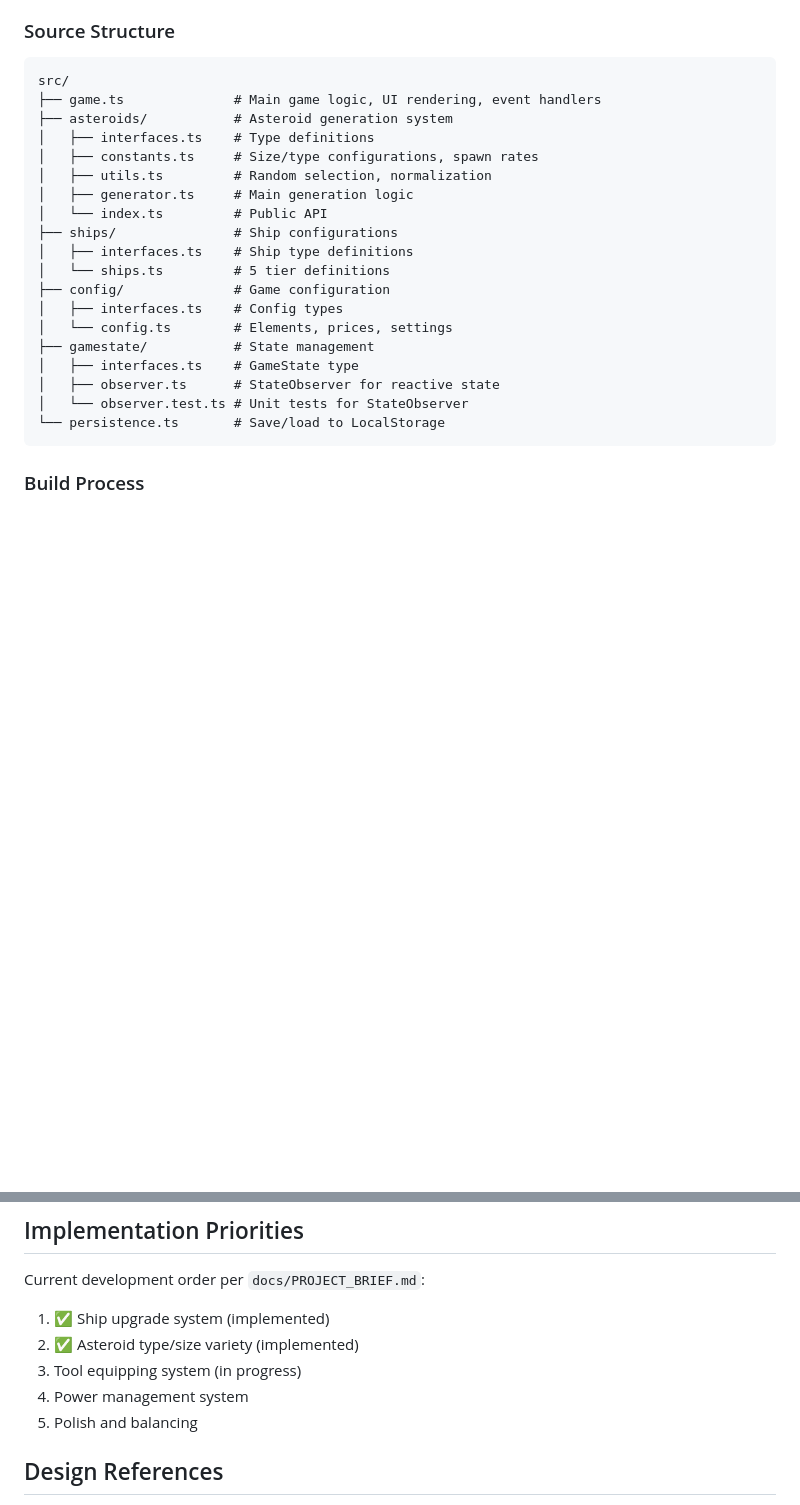
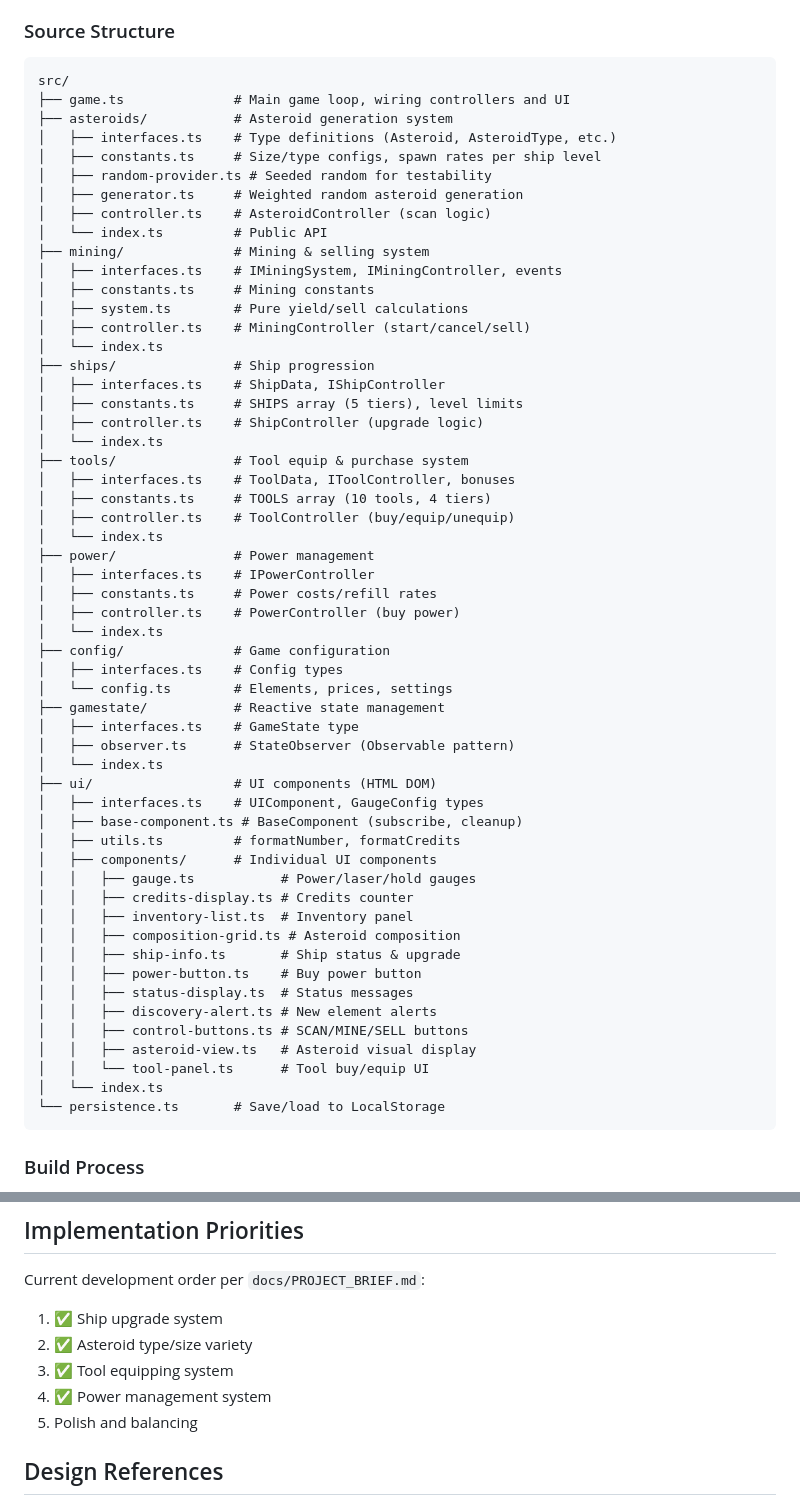
Before and after one commit to sergej-kurakin/asteroid-miner-game, a Markdown page: CLAUDE.md, 2 parts joined by grey strips. Rendered like a GitHub page; blank space fills up the shorter version.

Commit message:
Update claude md

````diff
--- a/CLAUDE.md
+++ b/CLAUDE.md
@@ -17,23 +17,59 @@ This file provides guidance to Claude Code (claude.ai/code) when working with co
 
 ```
 src/
-├── game.ts              # Main game logic, UI rendering, event handlers
+├── game.ts              # Main game loop, wiring controllers and UI
 ├── asteroids/           # Asteroid generation system
-│   ├── interfaces.ts    # Type definitions
-│   ├── constants.ts     # Size/type configurations, spawn rates
-│   ├── utils.ts         # Random selection, normalization
-│   ├── generator.ts     # Main generation logic
+│   ├── interfaces.ts    # Type definitions (Asteroid, AsteroidType, etc.)
+│   ├── constants.ts     # Size/type configs, spawn rates per ship level
+│   ├── random-provider.ts # Seeded random for testability
+│   ├── generator.ts     # Weighted random asteroid generation
+│   ├── controller.ts    # AsteroidController (scan logic)
 │   └── index.ts         # Public API
-├── ships/               # Ship configurations
-│   ├── interfaces.ts    # Ship type definitions
-│   └── ships.ts         # 5 tier definitions
+├── mining/              # Mining & selling system
+│   ├── interfaces.ts    # IMiningSystem, IMiningController, events
+│   ├── constants.ts     # Mining constants
+│   ├── system.ts        # Pure yield/sell calculations
+│   ├── controller.ts    # MiningController (start/cancel/sell)
+│   └── index.ts
+├── ships/               # Ship progression
+│   ├── interfaces.ts    # ShipData, IShipController
+│   ├── constants.ts     # SHIPS array (5 tiers), level limits
+│   ├── controller.ts    # ShipController (upgrade logic)
+│   └── index.ts
+├── tools/               # Tool equip & purchase system
+│   ├── interfaces.ts    # ToolData, IToolController, bonuses
+│   ├── constants.ts     # TOOLS array (10 tools, 4 tiers)
+│   ├── controller.ts    # ToolController (buy/equip/unequip)
+│   └── index.ts
+├── power/               # Power management
+│   ├── interfaces.ts    # IPowerController
+│   ├── constants.ts     # Power costs/refill rates
+│   ├── controller.ts    # PowerController (buy power)
+│   └── index.ts
 ├── config/              # Game configuration
 │   ├── interfaces.ts    # Config types
 │   └── config.ts        # Elements, prices, settings
-├── gamestate/           # State management
+├── gamestate/           # Reactive state management
 │   ├── interfaces.ts    # GameState type
-│   ├── observer.ts      # StateObserver for reactive state
-│   └── observer.test.ts # Unit tests for StateObserver
+│   ├── observer.ts      # StateObserver (Observable pattern)
+│   └── index.ts
+├── ui/                  # UI components (HTML DOM)
+│   ├── interfaces.ts    # UIComponent, GaugeConfig types
+│   ├── base-component.ts # BaseComponent (subscribe, cleanup)
+│   ├── utils.ts         # formatNumber, formatCredits
+│   ├── components/      # Individual UI components
+│   │   ├── gauge.ts           # Power/laser/hold gauges
+│   │   ├── credits-display.ts # Credits counter
+│   │   ├── inventory-list.ts  # Inventory panel
+│   │   ├── composition-grid.ts # Asteroid composition
+│   │   ├── ship-info.ts       # Ship status & upgrade
+│   │   ├── power-button.ts    # Buy power button
+│   │   ├── status-display.ts  # Status messages
+│   │   ├── discovery-alert.ts # New element alerts
+│   │   ├── control-buttons.ts # SCAN/MINE/SELL buttons
+│   │   ├── asteroid-view.ts   # Asteroid visual display
+│   │   └── tool-panel.ts      # Tool buy/equip UI
+│   └── index.ts
 └── persistence.ts       # Save/load to LocalStorage
 ```
 
@@ -101,10 +146,10 @@ The central `gameState` object tracks all player progress:
 ## Implementation Priorities
 
 Current development order per `docs/PROJECT_BRIEF.md`:
-1. ✅ Ship upgrade system (implemented)
-2. ✅ Asteroid type/size variety (implemented)
-3. Tool equipping system (in progress)
-4. Power management system
+1. ✅ Ship upgrade system
+2. ✅ Asteroid type/size variety
+3. ✅ Tool equipping system
+4. ✅ Power management system
 5. Polish and balancing
 
 ## Design References
````
Also changed, not shown: other parts of CLAUDE.md (+37 -12 lines).
